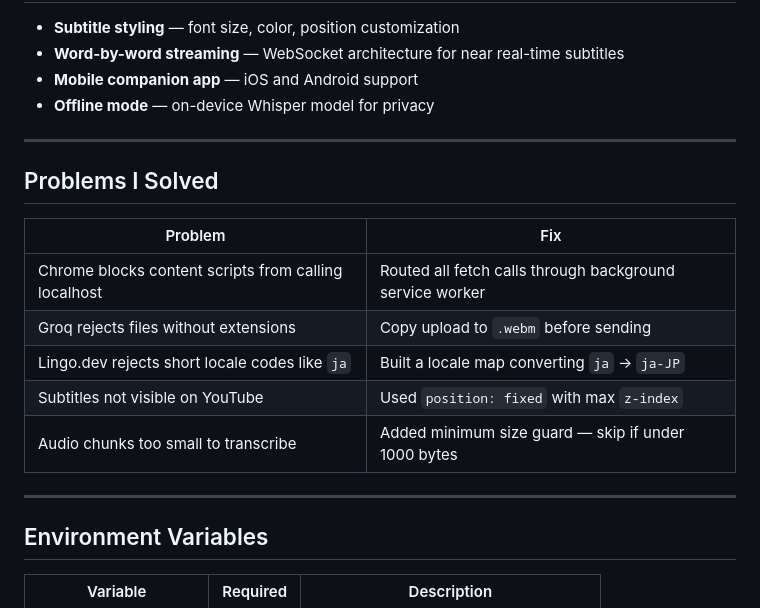
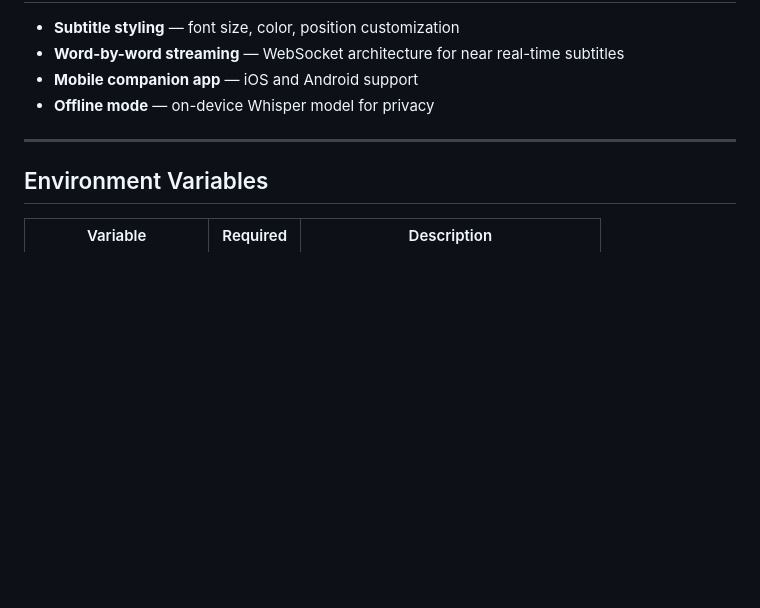
Before and after one commit to Sayak-Bhunia/LingoTitles_Lingo-dot-dev_hackathon, a Markdown page: README.md, the part around the change. Drawn GitHub-style; blank space fills up the shorter version.

```diff
--- a/README.md
+++ b/README.md
@@ -144,18 +144,6 @@ You should see:
 
 ---
 
-## Problems I Solved
-
-| Problem | Fix |
-|---|---|
-| Chrome blocks content scripts from calling localhost | Routed all fetch calls through background service worker |
-| Groq rejects files without extensions | Copy upload to `.webm` before sending |
-| Lingo.dev rejects short locale codes like `ja` | Built a locale map converting `ja` → `ja-JP` |
-| Subtitles not visible on YouTube | Used `position: fixed` with max `z-index` |
-| Audio chunks too small to transcribe | Added minimum size guard — skip if under 1000 bytes |
-
----
-
 ## Environment Variables
 
 | Variable | Required | Description |
```
